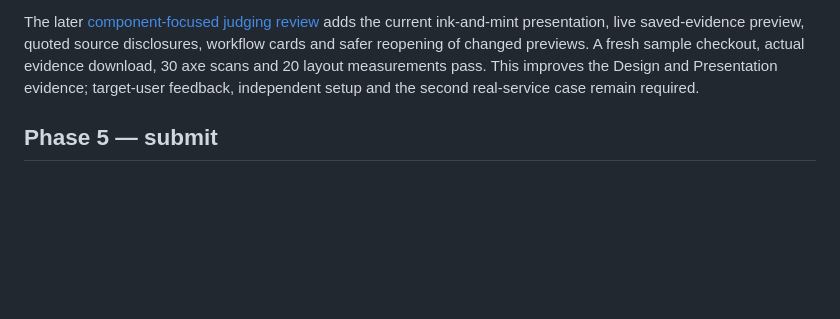
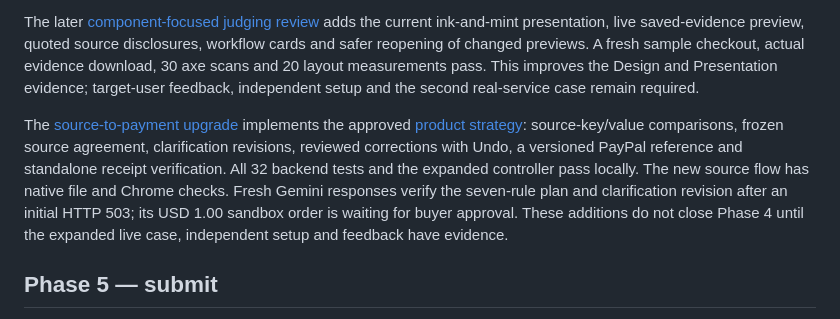
Before and after one commit to AaryaMody1301/Prooflane, a Markdown page: docs/BUILD_PLAN.md, the part around the change. Drawn GitHub-style; blank space fills up the shorter version.

```diff
--- a/docs/BUILD_PLAN.md
+++ b/docs/BUILD_PLAN.md
@@ -160,6 +160,8 @@ Gate: working fresh setup, independent walkthrough, browser findings resolved an
 
 The later [component-focused judging review](UI_COMPONENT_REVIEW_2026-10-22.md) adds the current ink-and-mint presentation, live saved-evidence preview, quoted source disclosures, workflow cards and safer reopening of changed previews. A fresh sample checkout, actual evidence download, 30 axe scans and 20 layout measurements pass. This improves the Design and Presentation evidence; target-user feedback, independent setup and the second real-service case remain required.
 
+The [source-to-payment upgrade](VERIFIED_OUTCOMES_2026-10-22.md) implements the approved [product strategy](PRODUCT_STRATEGY_2026-10-22.md): source-key/value comparisons, frozen source agreement, clarification revisions, reviewed corrections with Undo, a versioned PayPal reference and standalone receipt verification. All 32 backend tests and the expanded controller pass locally. The new source flow has native file and Chrome checks. Fresh Gemini responses verify the seven-rule plan and clarification revision after an initial HTTP 503; its USD 1.00 sandbox order is waiting for buyer approval. These additions do not close Phase 4 until the expanded live case, independent setup and feedback have evidence.
+
 ## Phase 5 — submit
 
 - Confirm Devpost enrollment and eligibility.
```
Also changed, not shown: README.md (+33 -3 lines), docs/PRODUCT_STRATEGY_2026-10-22.md (added, +135 -0 lines), docs/SUBMISSION_READINESS_2026-10-22.md (added, +66 -0 lines), docs/VERIFIED_OUTCOMES_2026-10-22.md (added, +73 -0 lines), docs/images/prooflane-source-comparison.jpg (added), 10 other files.
